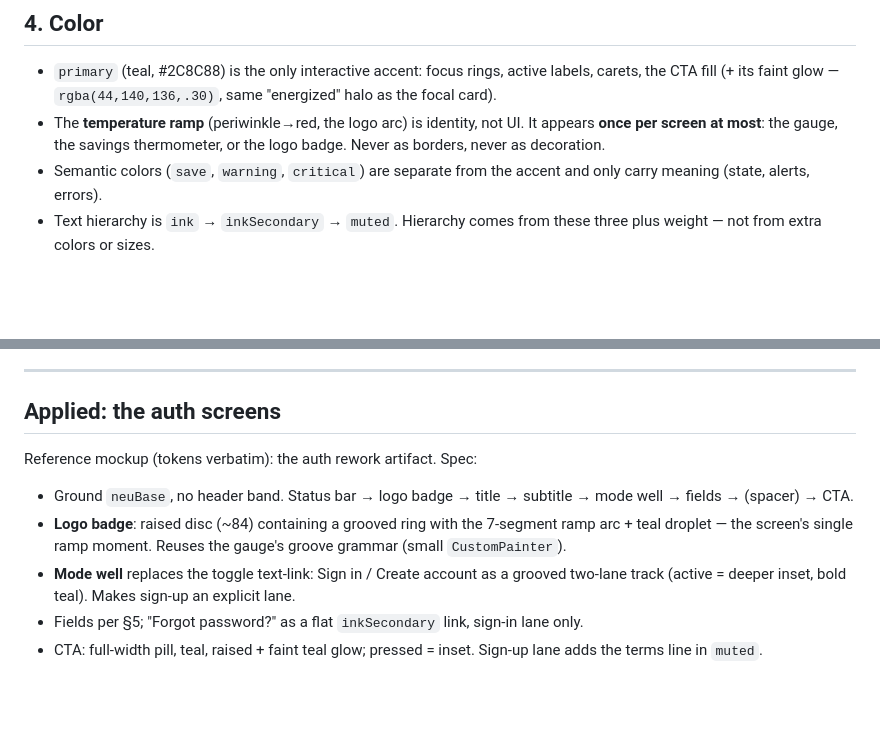
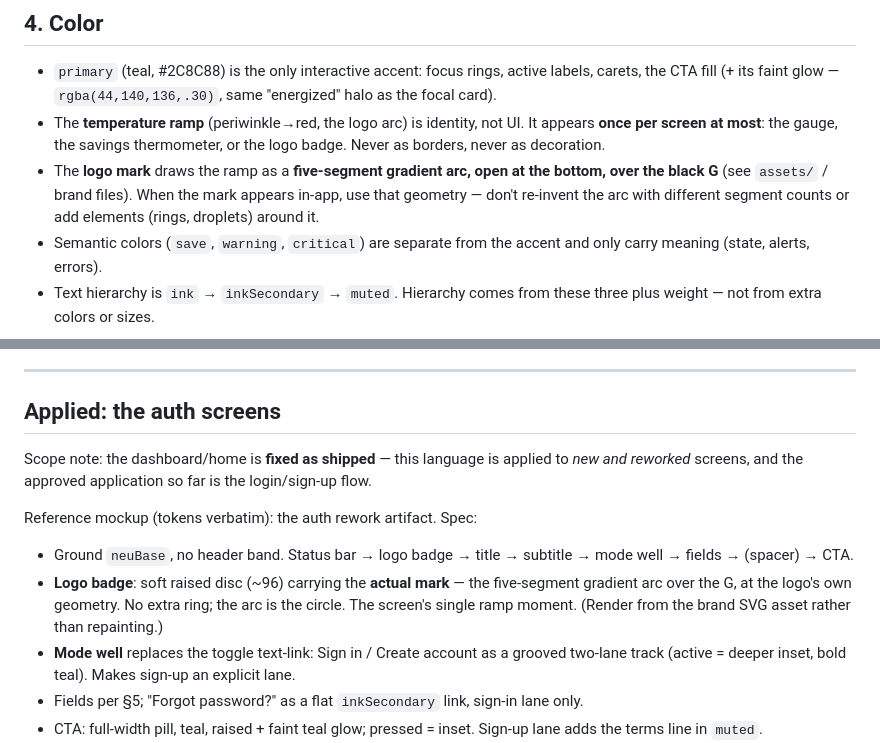
Before and after one commit to Belesprit26/gs_rework, a Markdown page: DESIGN_LANGUAGE.md, 2 parts joined by grey strips. GitHub-like rendering; blank space fills up the shorter version.

Commit message:
docs(design): carry the real logo mark; scope the language to new screens
The badge spec had invented a 7-segment ring with a droplet; the actual mark is a five-segment gradient arc, open at the bottom, over the black G. The doc now specifies rendering the real mark from the brand asset at its own geometry, forbids re-inventing the arc, and records that the shipped dashboard is fixed - the approved application of the language so far is the login/sign-up flow.

```diff
--- a/DESIGN_LANGUAGE.md
+++ b/DESIGN_LANGUAGE.md
@@ -63,6 +63,11 @@ The app's signature inversion, used consistently:
   not UI. It appears **once per screen at most**: the gauge, the
   savings thermometer, or the logo badge. Never as borders, never as
   decoration.
+- The **logo mark** draws the ramp as a **five-segment gradient arc,
+  open at the bottom, over the black G** (see `assets/` /
+  brand files). When the mark appears in-app, use that geometry —
+  don't re-invent the arc with different segment counts or add
+  elements (rings, droplets) around it.
 - Semantic colors (`save`, `warning`, `critical`) are separate from the
   accent and only carry meaning (state, alerts, errors).
 - Text hierarchy is `ink` → `inkSecondary` → `muted`. Hierarchy comes
@@ -109,13 +114,18 @@ the reference: calm, factual, reassuring without cheerleading.
 
 ## Applied: the auth screens
 
+Scope note: the dashboard/home is **fixed as shipped** — this language
+is applied to *new and reworked* screens, and the approved application
+so far is the login/sign-up flow.
+
 Reference mockup (tokens verbatim): the auth rework artifact. Spec:
 
 - Ground `neuBase`, no header band. Status bar → logo badge → title →
   subtitle → mode well → fields → (spacer) → CTA.
-- **Logo badge**: raised disc (~84) containing a grooved ring with the
-  7-segment ramp arc + teal droplet — the screen's single ramp moment.
-  Reuses the gauge's groove grammar (small `CustomPainter`).
+- **Logo badge**: soft raised disc (~96) carrying the **actual mark** —
+  the five-segment gradient arc over the G, at the logo's own geometry.
+  No extra ring; the arc is the circle. The screen's single ramp
+  moment. (Render from the brand SVG asset rather than repainting.)
 - **Mode well** replaces the toggle text-link: Sign in / Create account
   as a grooved two-lane track (active = deeper inset, bold teal). Makes
   sign-up an explicit lane.
```
